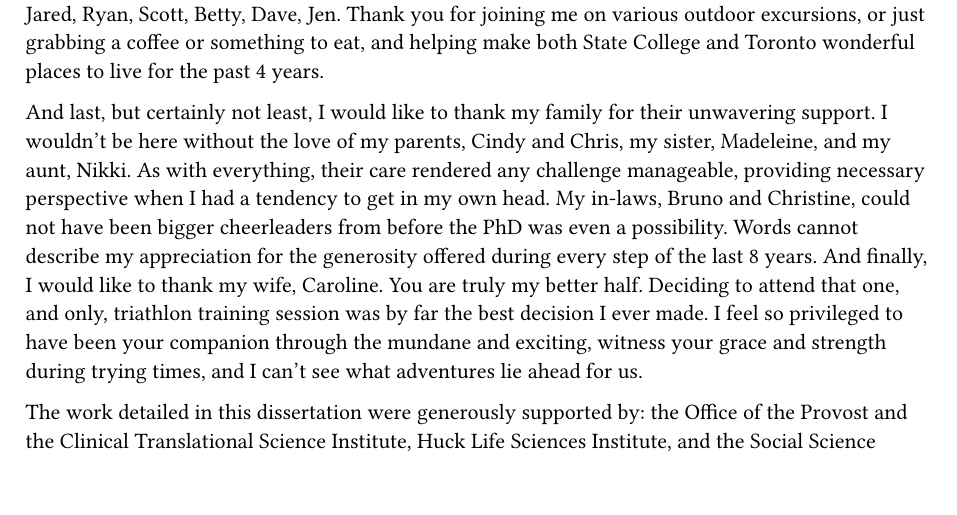
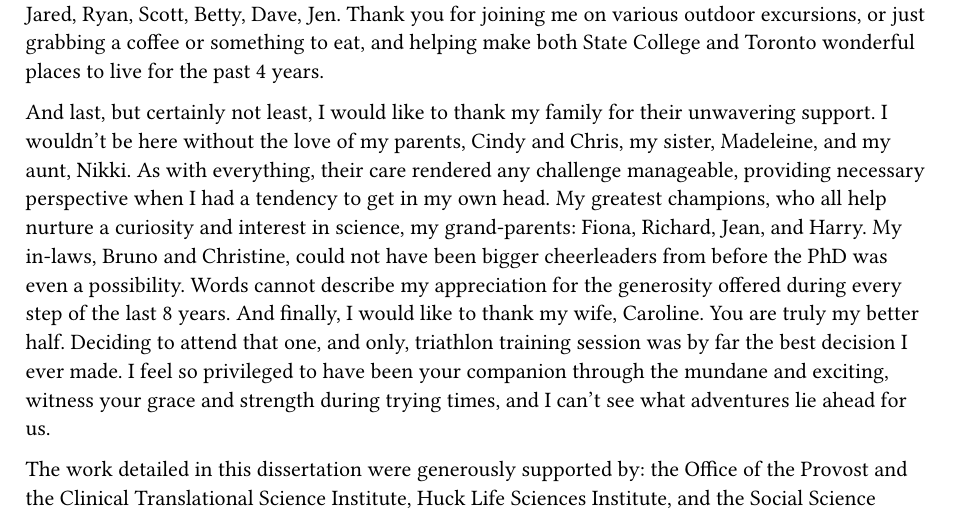
Before and after one commit to arnold-c/PhD-Dissertation, a Typst document (additional_sections/acknowledgements.typ): part of the page, cut so that both start at the same text. Compiled offline with Typst 0.15.

Commit message:
Update acknowledgements

```diff
--- a/additional_sections/acknowledgements.typ
+++ b/additional_sections/acknowledgements.typ
@@ -18,6 +18,7 @@ Thank you for joining me on various outdoor excursions, or just grabbing a coffe
 And last, but certainly not least, I would like to thank my family for their unwavering support.
 I wouldn't be here without the love of my parents, Cindy and Chris, my sister, Madeleine, and my aunt, Nikki.
 As with everything, their care rendered any challenge manageable, providing necessary perspective when I had a tendency to get in my own head.
+My greatest champions, who all help nurture a curiosity and interest in science, my grand-parents: Fiona, Richard, Jean, and Harry.
 My in-laws, Bruno and Christine, could not have been bigger cheerleaders from before the PhD was even a possibility.
 Words cannot describe my appreciation for the generosity offered during every step of the last 8 years.
 And finally, I would like to thank my wife, Caroline.
```
